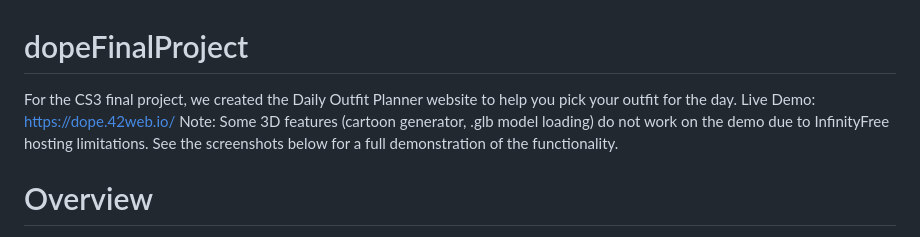
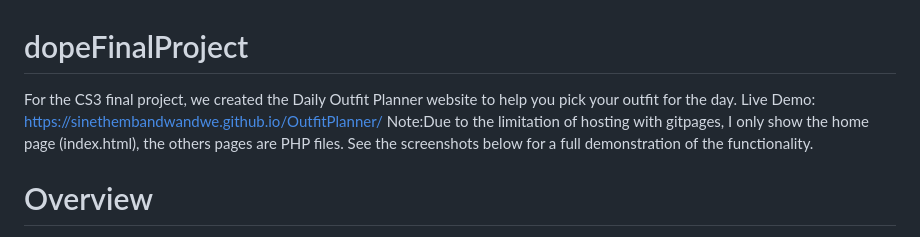
Before and after one commit to Sinethembandwandwe/dopeFinalProject, a Markdown page: README.md, the part around the change. Rendered like a GitHub page.

Commit message:
Revise demo link and hosting limitations in README
Updated live demo link and hosting note in README.

```diff
--- a/README.md
+++ b/README.md
@@ -1,7 +1,7 @@
 # dopeFinalProject
 For the CS3 final project, we created the Daily Outfit Planner website to help you pick your outfit for the day.
-Live Demo: https://dope.42web.io/
-Note: Some 3D features (cartoon generator, .glb model loading) do not work on the demo due to InfinityFree hosting limitations. See the screenshots below for a full demonstration of the functionality.
+Live Demo: https://sinethembandwandwe.github.io/OutfitPlanner/
+Note:Due to the limitation of hosting with gitpages, I only show the home page (index.html), the others pages are PHP files. See the screenshots below for a full demonstration of the functionality.
 
 # Overview
 DOP{e} – Daily Outfit Planner is a full‑stack web application that allows users to:
```
